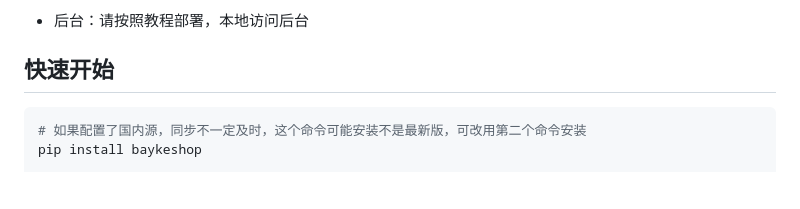
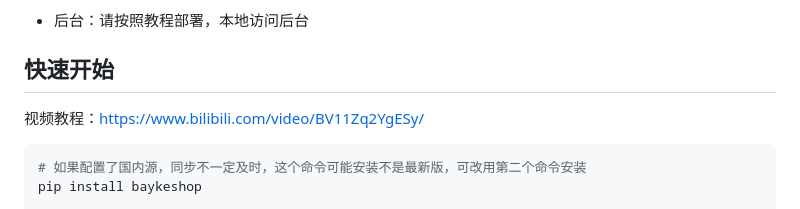
Before and after one commit to xingfuggz/baykeShop, a Markdown page: README.md, the part around the change. GitHub-like rendering; blank space fills up the shorter version.

````diff
--- a/README.md
+++ b/README.md
@@ -49,6 +49,8 @@
 - 后台：请按照教程部署，本地访问后台
 
 ## 快速开始
+
+视频教程：https://www.bilibili.com/video/BV11Zq2YgESy/
 
 ```python
 # 如果配置了国内源，同步不一定及时，这个命令可能安装不是最新版，可改用第二个命令安装
````
